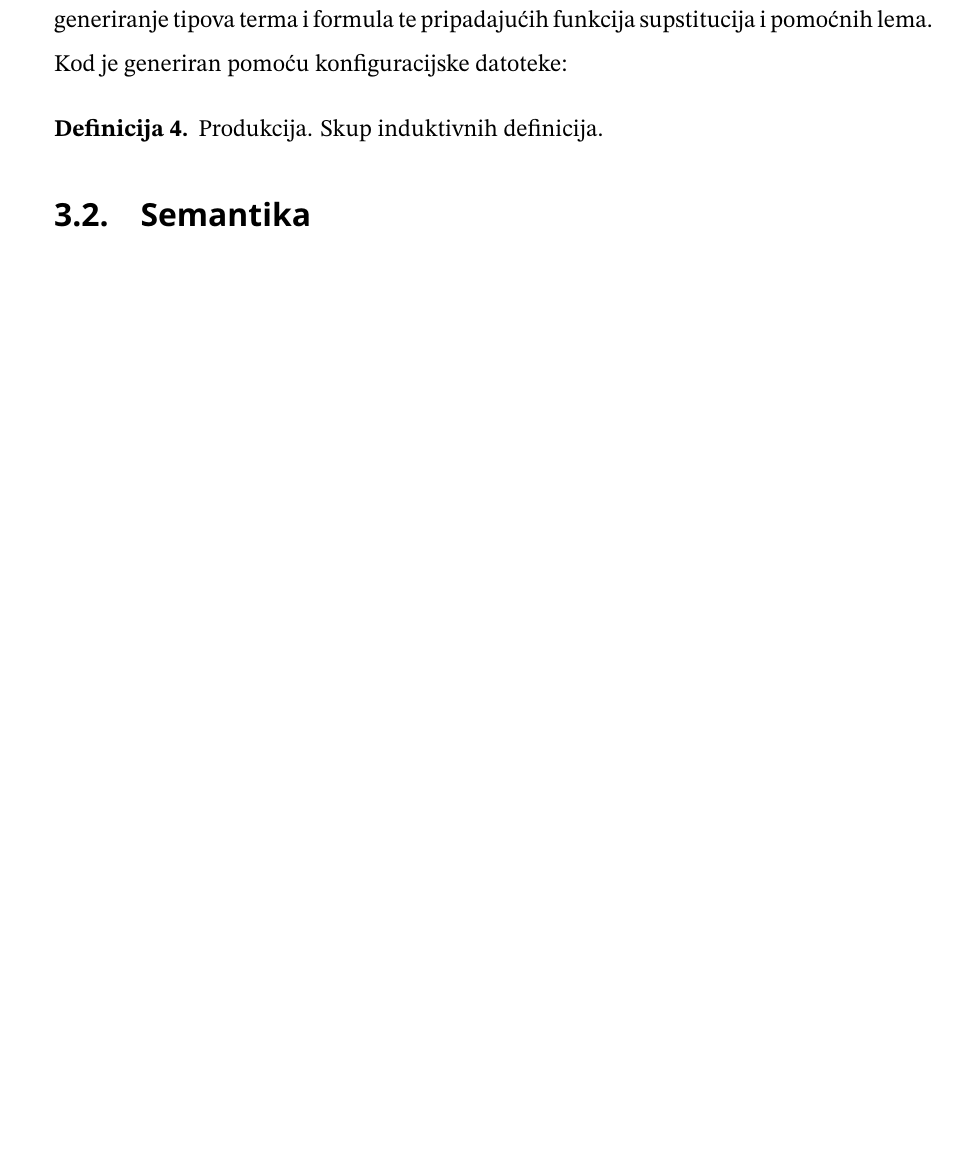
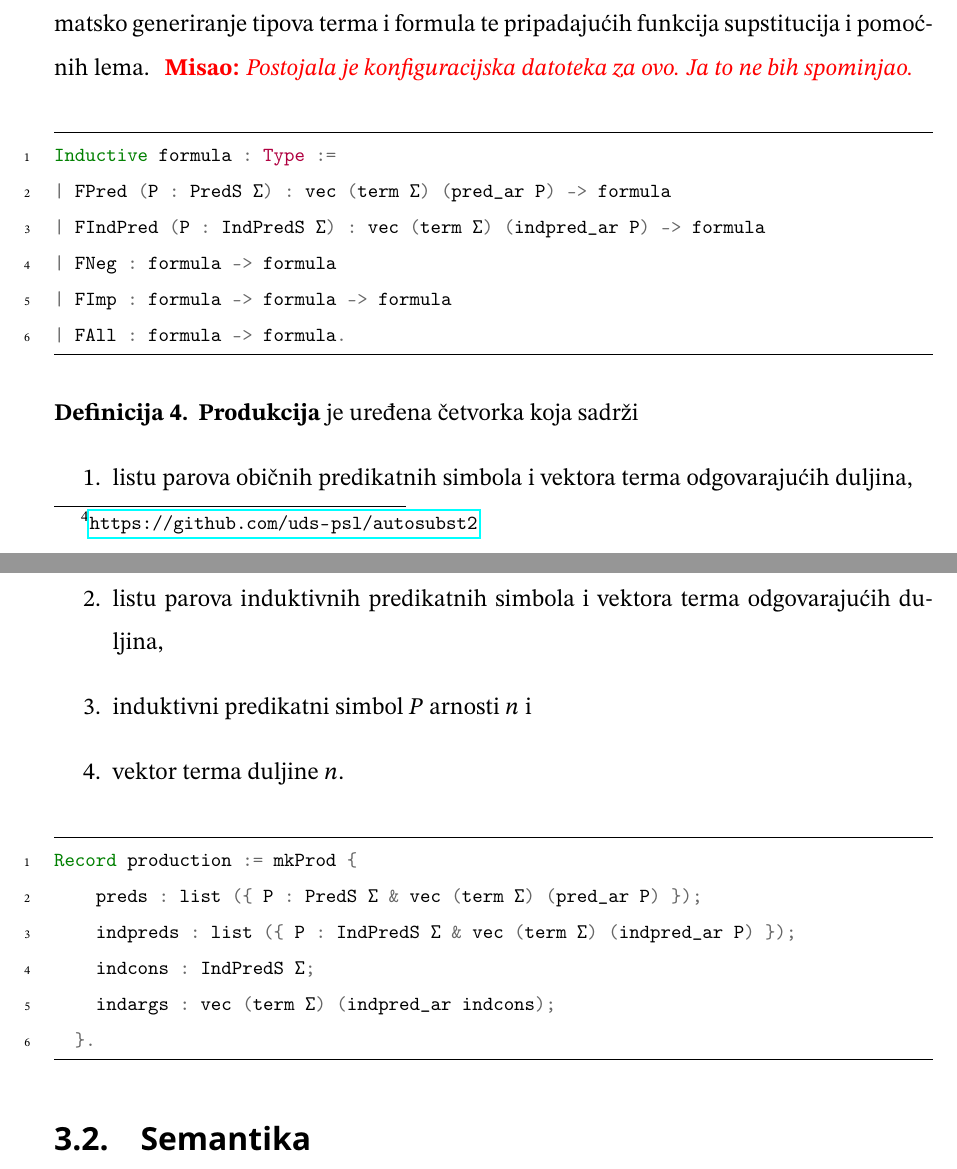
Before and after one commit to mihohren/diploma-thesis, a LaTeX thesis (latex/master.tex, which reads latex/logika.tex): part of page 18 of 25 before the commit and two parts of pages 18 and 19 of 25 after it, the two joined at a grey line, cut so that both start at the same text, the shorter picture padded with empty space. The pictures show the PDF file latex/master.pdf that the author committed with the source.

Commit message:
LaTeX: production

```diff
--- a/latex/logika.tex
+++ b/latex/logika.tex
@@ -88,13 +88,36 @@ mi ćemo implicitno kvantificirati po varijabli \(0\).
 Ovaj pristup kvantifikaciji (ili općenitije, vezivanju varijabli), imena ``de Bruijnovo indeksiranje'', bitno olakšava rad sa supstitucijama, a uveden je u članku~\cite{debruijnamelessdummies}.
 O samoj implementaciji de Bruijnovog indeksiranja više se može pročitati u knjizi
 \textit{Types and Programming Languages}~\cite{pierce2002tapl}.
-Za potrebe ovog rada koristili smo paket \textit{Autosubst2}\footnote{\url{https://github.com/uds-psl/autosubst2?tab=readme-ov-file}} za automatsko generiranje tipova terma i formula te
+Za potrebe ovog rada koristili smo paket \textit{Autosubst2}\footnote{\url{https://github.com/uds-psl/autosubst2}} za automatsko generiranje tipova terma i formula te
 pripadajućih funkcija supstitucija i pomoćnih lema.
 \misao{Postojala je konfiguracijska datoteka za ovo. Ja to ne bih spominjao.}
+\begin{minted}{coq}
+Inductive formula : Type :=
+| FPred (P : PredS Σ) : vec (term Σ) (pred_ar P) -> formula
+| FIndPred (P : IndPredS Σ) : vec (term Σ) (indpred_ar P) -> formula
+| FNeg : formula -> formula
+| FImp : formula -> formula -> formula
+| FAll : formula -> formula.
+\end{minted}
 
 \begin{definition}
-  Produkcija. Skup induktivnih definicija.
+  \textbf{Produkcija} je uređena četvorka koja sadrži
+  \begin{enumerate}
+  \item listu parova običnih predikatnih simbola i vektora terma odgovarajućih duljina,
+  \item listu parova induktivnih predikatnih simbola i vektora terma odgovarajućih duljina,
+  \item induktivni predikatni simbol \(P\) arnosti \(n\) i
+  \item vektor terma duljine \(n\).
+  \end{enumerate}
 \end{definition}
+
+\begin{minted}{coq}
+Record production := mkProd {
+    preds : list ({ P : PredS Σ & vec (term Σ) (pred_ar P) });
+    indpreds : list ({ P : IndPredS Σ & vec (term Σ) (indpred_ar P) });
+    indcons : IndPredS Σ;
+    indargs : vec (term Σ) (indpred_ar indcons);
+  }.
+\end{minted}
 
 \section{Semantika}\label{sec:semantika}
 \begin{definition}
```
Also changed, not shown: latex/fer.cls (+1 -1 lines), latex/master.tex (+2 -0 lines), latex/master.pdf, latex/logika.tex (6 more changed lines), 1 other file.
